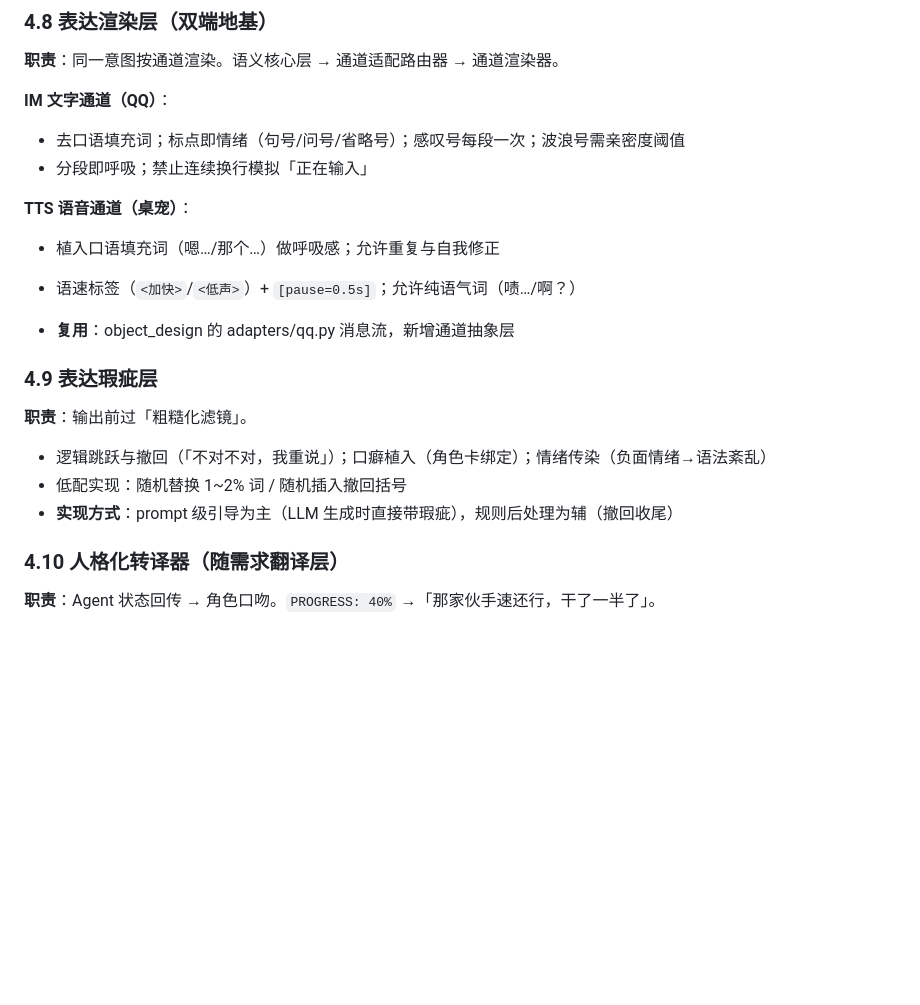
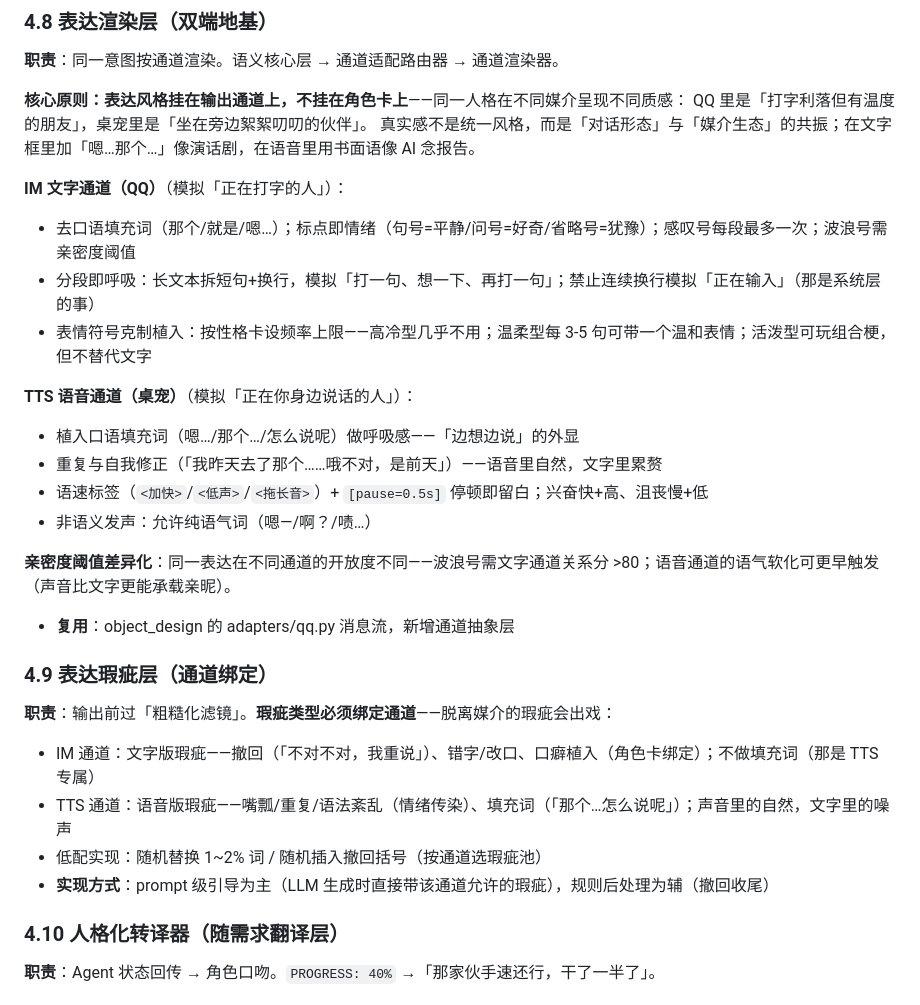
Before and after one commit to KamisugiMizuki/veranima-companion, a Markdown page: docs/DESIGN.md, the part around the change. GitHub-like rendering; blank space fills up the shorter version.

Commit message:
docs: 4.8/4.9 细化——表达风格挂通道、瑕疵类型绑定通道
- 来源：design_append.md（段落已清，文件保留）
- 4.8 补充：核心原则（媒介共振）、IM 表情克制植入、TTS 细节、亲密度阈值差异化
- 4.9 改为通道绑定：IM=文字版瑕疵（撤回/口癖），TTS=语音版瑕疵（嘴瓢/填充词）
- 回应 M1 实现担忧：瑕疵不脱离媒介，避免出戏

```diff
--- a/docs/DESIGN.md
+++ b/docs/DESIGN.md
@@ -210,23 +210,32 @@ MacroPhonic 的 Tauri 桌宠端**未调通**（当时卡在窗口行为/GPU flag
 
 **职责**：同一意图按通道渲染。语义核心层 → 通道适配路由器 → 通道渲染器。
 
-**IM 文字通道（QQ）**：
-- 去口语填充词；标点即情绪（句号/问号/省略号）；感叹号每段一次；波浪号需亲密度阈值
-- 分段即呼吸；禁止连续换行模拟「正在输入」
+**核心原则：表达风格挂在输出通道上，不挂在角色卡上**——同一人格在不同媒介呈现不同质感：
+QQ 里是「打字利落但有温度的朋友」，桌宠里是「坐在旁边絮絮叨叨的伙伴」。
+真实感不是统一风格，而是「对话形态」与「媒介生态」的共振；在文字框里加「嗯…那个…」像演话剧，在语音里用书面语像 AI 念报告。
 
-**TTS 语音通道（桌宠）**：
-- 植入口语填充词（嗯…/那个…）做呼吸感；允许重复与自我修正
-- 语速标签（`<加快>`/`<低声>`）+ `[pause=0.5s]`；允许纯语气词（啧…/啊？）
+**IM 文字通道（QQ）**（模拟「正在打字的人」）：
+- 去口语填充词（那个/就是/嗯…）；标点即情绪（句号=平静/问号=好奇/省略号=犹豫）；感叹号每段最多一次；波浪号需亲密度阈值
+- 分段即呼吸：长文本拆短句+换行，模拟「打一句、想一下、再打一句」；禁止连续换行模拟「正在输入」（那是系统层的事）
+- 表情符号克制植入：按性格卡设频率上限——高冷型几乎不用；温柔型每 3-5 句可带一个温和表情；活泼型可玩组合梗，但不替代文字
+
+**TTS 语音通道（桌宠）**（模拟「正在你身边说话的人」）：
+- 植入口语填充词（嗯…/那个…/怎么说呢）做呼吸感——「边想边说」的外显
+- 重复与自我修正（「我昨天去了那个……哦不对，是前天」）——语音里自然，文字里累赘
+- 语速标签（`<加快>`/`<低声>`/`<拖长音>`）+ `[pause=0.5s]` 停顿即留白；兴奋快+高、沮丧慢+低
+- 非语义发声：允许纯语气词（嗯—/啊？/啧…）
+
+**亲密度阈值差异化**：同一表达在不同通道的开放度不同——波浪号需文字通道关系分 >80；语音通道的语气软化可更早触发（声音比文字更能承载亲昵）。
 
 - **复用**：object_design 的 adapters/qq.py 消息流，新增通道抽象层
 
-### 4.9 表达瑕疵层
+### 4.9 表达瑕疵层（通道绑定）
 
-**职责**：输出前过「粗糙化滤镜」。
-
-- 逻辑跳跃与撤回（「不对不对，我重说」）；口癖植入（角色卡绑定）；情绪传染（负面情绪→语法紊乱）
-- 低配实现：随机替换 1~2% 词 / 随机插入撤回括号
-- **实现方式**：prompt 级引导为主（LLM 生成时直接带瑕疵），规则后处理为辅（撤回收尾）
+**职责**：输出前过「粗糙化滤镜」。**瑕疵类型必须绑定通道**——脱离媒介的瑕疵会出戏：
+- IM 通道：文字版瑕疵——撤回（「不对不对，我重说」）、错字/改口、口癖植入（角色卡绑定）；不做填充词（那是 TTS 专属）
+- TTS 通道：语音版瑕疵——嘴瓢/重复/语法紊乱（情绪传染）、填充词（「那个…怎么说呢」）；声音里的自然，文字里的噪声
+- 低配实现：随机替换 1~2% 词 / 随机插入撤回括号（按通道选瑕疵池）
+- **实现方式**：prompt 级引导为主（LLM 生成时直接带该通道允许的瑕疵），规则后处理为辅（撤回收尾）
 
 ### 4.10 人格化转译器（随需求翻译层）
 
```
